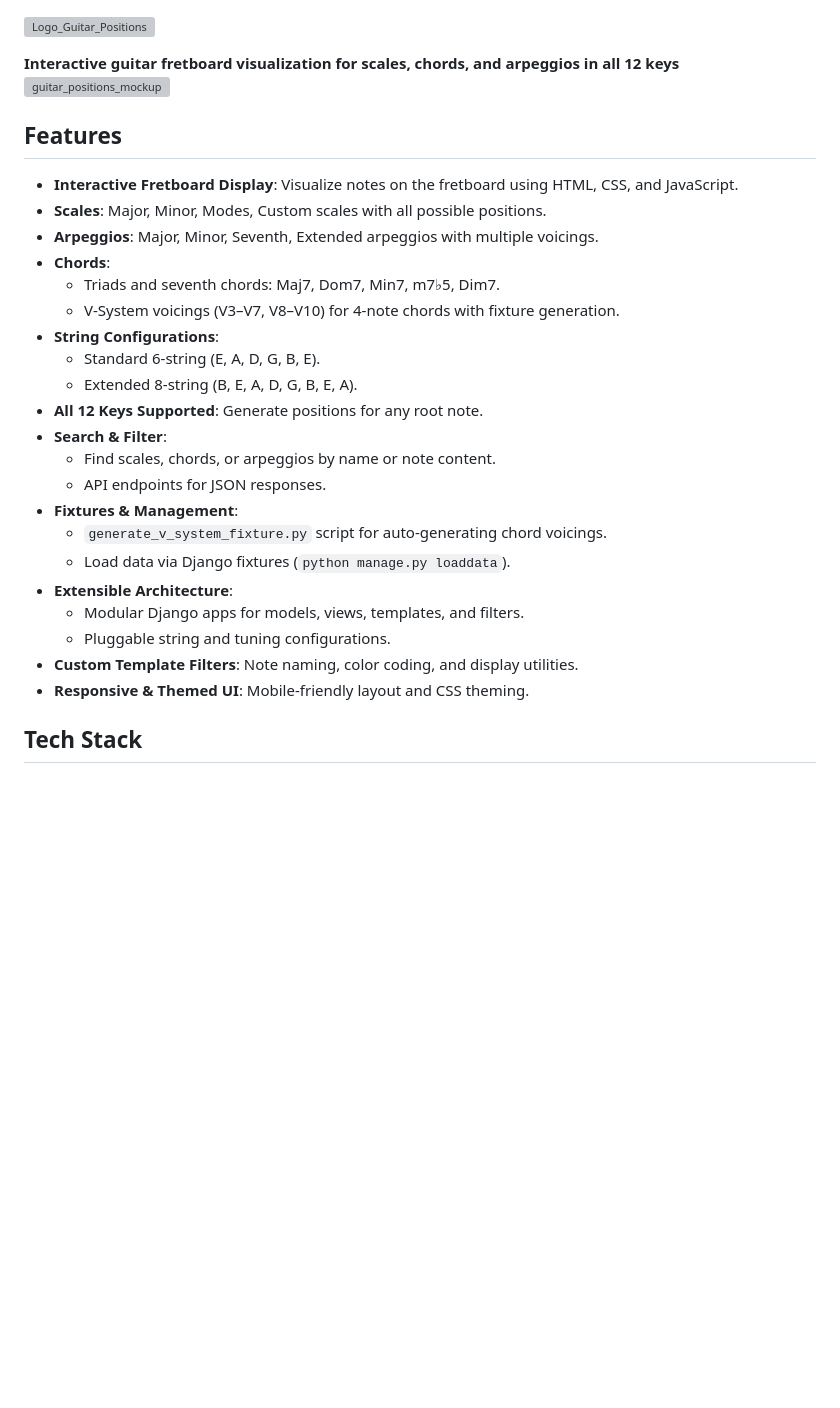
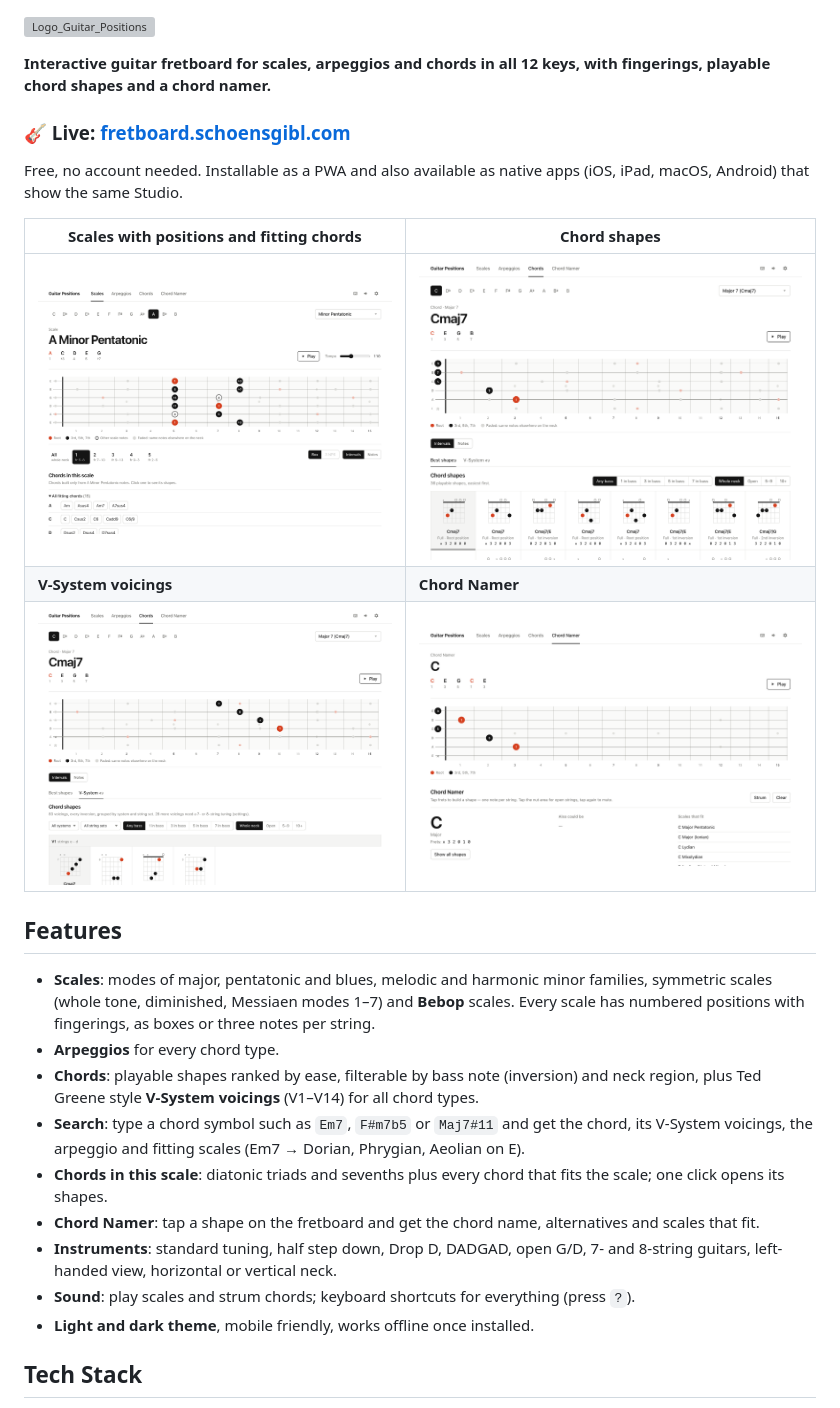
Before and after one commit to hybridpicker/fretboard-position-finder, a Markdown page: README.md, the part around one of its changes. Drawn GitHub-style; pictures changed too: docs/screenshots/chord-namer.png (added), docs/screenshots/chords.png (added), docs/screenshots/scales.png (added); blank space fills up the shorter version; grey boxes are pictures that could not be loaded.

Commit message:
Update README: live site link, current screenshots and feature list
Replaces the outdated mockup with four screenshots of the live Studio (scales,
chords, V-System, Chord Namer), links https://fretboard.schoensgibl.com/,
describes the current features (bebop and Messiaen scales, chord symbol
search, chords in scale, native apps) and adds the test commands.

Co-Authored-By: Claude Sonnet 5.5 <noreply@anthropic.com>

```diff
--- a/README.md
+++ b/README.md
@@ -1,33 +1,29 @@
 ![Logo_Guitar_Positions](https://github.com/user-attachments/assets/fef79724-95a0-4da6-bb31-161615622764)
 
 
-**Interactive guitar fretboard visualization for scales, chords, and arpeggios in all 12 keys**
-![guitar_positions_mockup](https://github.com/user-attachments/assets/2c44c7cf-e4cb-4b66-afc3-ea0dc8ef29a8)
+**Interactive guitar fretboard for scales, arpeggios and chords in all 12 keys, with fingerings, playable chord shapes and a chord namer.**
 
+### 🎸 Live: **[fretboard.schoensgibl.com](https://fretboard.schoensgibl.com/)**
+
+Free, no account needed. Installable as a PWA and also available as native apps (iOS, iPad, macOS, Android) that show the same Studio.
+
+| Scales with positions and fitting chords | Chord shapes |
+|---|---|
+| ![Scales view: A minor pentatonic with position 1, fingering and fitting chords](docs/screenshots/scales.png) | ![Chords view: Cmaj7 shapes](docs/screenshots/chords.png) |
+| **V-System voicings** | **Chord Namer** |
+| ![V-System voicings for Cmaj7](docs/screenshots/v-system.png) | ![Chord Namer recognising an open C chord](docs/screenshots/chord-namer.png) |
 
 ## Features
 
-- **Interactive Fretboard Display**: Visualize notes on the fretboard using HTML, CSS, and JavaScript.
-- **Scales**: Major, Minor, Modes, Custom scales with all possible positions.
-- **Arpeggios**: Major, Minor, Seventh, Extended arpeggios with multiple voicings.
-- **Chords**:
-  - Triads and seventh chords: Maj7, Dom7, Min7, m7♭5, Dim7.
-  - V-System voicings (V3–V7, V8–V10) for 4‑note chords with fixture generation.
-- **String Configurations**:
-  - Standard 6‑string (E, A, D, G, B, E).
-  - Extended 8‑string (B, E, A, D, G, B, E, A).
-- **All 12 Keys Supported**: Generate positions for any root note.
-- **Search & Filter**:
-  - Find scales, chords, or arpeggios by name or note content.
-  - API endpoints for JSON responses.
-- **Fixtures & Management**:
-  - `generate_v_system_fixture.py` script for auto-generating chord voicings.
-  - Load data via Django fixtures (`python manage.py loaddata`).
-- **Extensible Architecture**:
-  - Modular Django apps for models, views, templates, and filters.
-  - Pluggable string and tuning configurations.
-- **Custom Template Filters**: Note naming, color coding, and display utilities.
-- **Responsive & Themed UI**: Mobile-friendly layout and CSS theming.
+- **Scales**: modes of major, pentatonic and blues, melodic and harmonic minor families, symmetric scales (whole tone, diminished, Messiaen modes 1–7) and **Bebop** scales. Every scale has numbered positions with fingerings, as boxes or three notes per string.
+- **Arpeggios** for every chord type.
+- **Chords**: playable shapes ranked by ease, filterable by bass note (inversion) and neck region, plus Ted Greene style **V-System voicings** (V1–V14) for all chord types.
+- **Search**: type a chord symbol such as `Em7`, `F#m7b5` or `Maj7#11` and get the chord, its V-System voicings, the arpeggio and fitting scales (Em7 → Dorian, Phrygian, Aeolian on E).
+- **Chords in this scale**: diatonic triads and sevenths plus every chord that fits the scale; one click opens its shapes.
+- **Chord Namer**: tap a shape on the fretboard and get the chord name, alternatives and scales that fit.
+- **Instruments**: standard tuning, half step down, Drop D, DADGAD, open G/D, 7- and 8-string guitars, left-handed view, horizontal or vertical neck.
+- **Sound**: play scales and strum chords; keyboard shortcuts for everything (press `?`).
+- **Light and dark theme**, mobile friendly, works offline once installed.
 
 ## Tech Stack
 
```
Also changed, not shown: other parts of README.md (+12 -7 lines).
